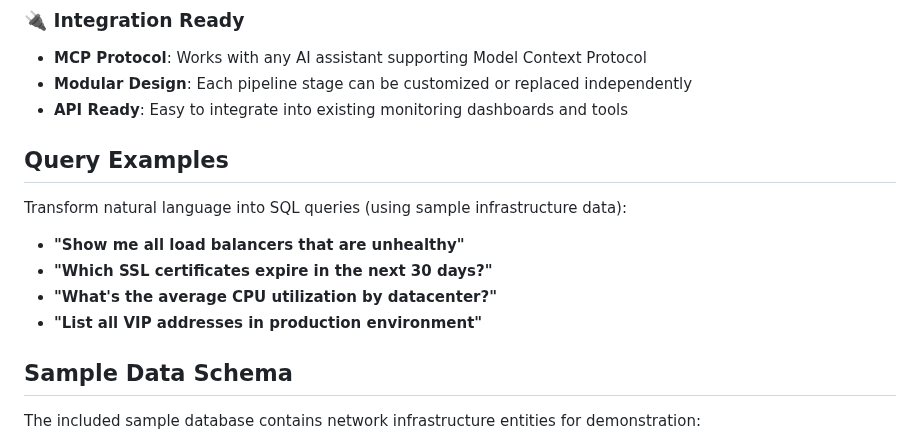
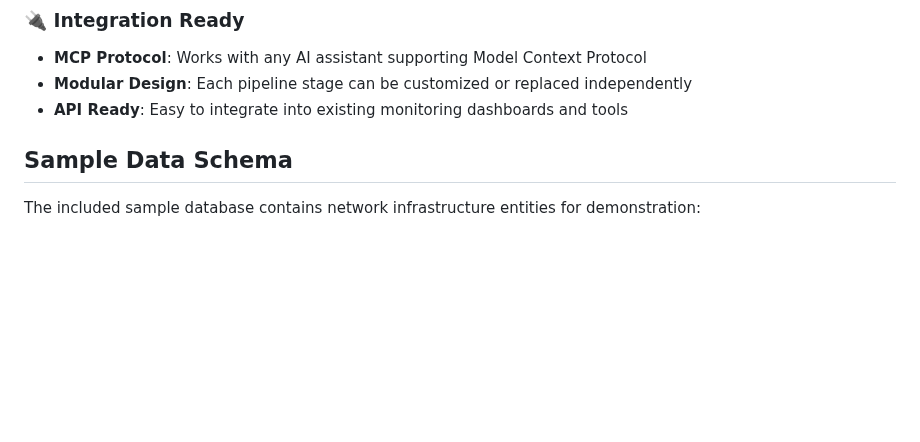
Before and after one commit to keo571/netquery, a Markdown page: README.md, the part around the change. Drawn GitHub-style; blank space fills up the shorter version.

Commit message:
Remove duplicate Query Examples section
- Remove the first Query Examples section that showed example queries
- Keep the later Query Examples section that references SAMPLE_QUERIES.md
- Eliminates redundancy and maintains single source of truth for examples
- Cleaner flow from architecture to sample data to installation

🤖 Generated with [Claude Code](https://claude.ai/code)

Co-Authored-By: Claude <noreply@anthropic.com>

```diff
--- a/README.md
+++ b/README.md
@@ -45,15 +45,6 @@ flowchart TD
 - **MCP Protocol**: Works with any AI assistant supporting Model Context Protocol
 - **Modular Design**: Each pipeline stage can be customized or replaced independently
 - **API Ready**: Easy to integrate into existing monitoring dashboards and tools
-
-## Query Examples
-
-Transform natural language into SQL queries (using sample infrastructure data):
-
-- **"Show me all load balancers that are unhealthy"**
-- **"Which SSL certificates expire in the next 30 days?"**
-- **"What's the average CPU utilization by datacenter?"**
-- **"List all VIP addresses in production environment"**
 
 ## Sample Data Schema
 
```
